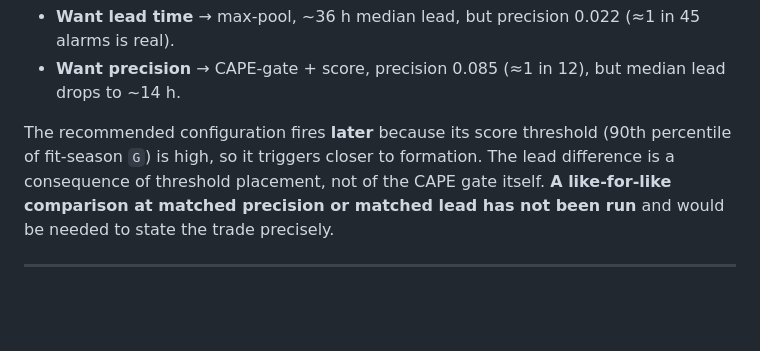
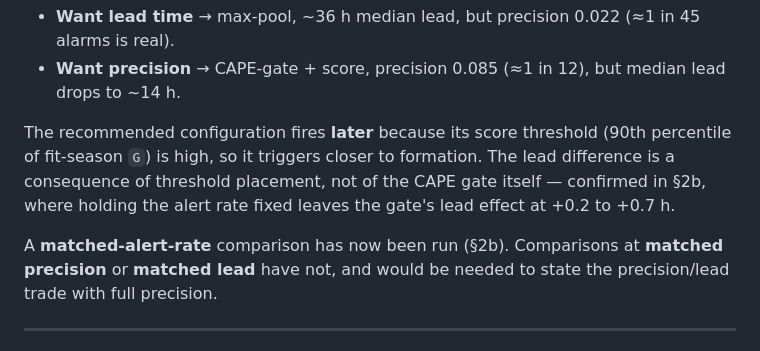
Before and after one commit to JermaineK/Weather_warning_project, a Markdown page: RECOMMENDED_CONFIGURATION.md, the part around the change. GitHub-like rendering; blank space fills up the shorter version.

Commit message:
geom-val: refresh stale 'not been run' note now that matched-rate comparison exists

```diff
--- a/RECOMMENDED_CONFIGURATION.md
+++ b/RECOMMENDED_CONFIGURATION.md
@@ -94,8 +94,12 @@ comparison is:
 The recommended configuration fires **later** because its score threshold (90th
 percentile of fit-season `G`) is high, so it triggers closer to formation. The
 lead difference is a consequence of threshold placement, not of the CAPE gate
-itself. **A like-for-like comparison at matched precision or matched lead has not
-been run** and would be needed to state the trade precisely.
+itself — confirmed in §2b, where holding the alert rate fixed leaves the gate's
+lead effect at +0.2 to +0.7 h.
+
+A **matched-alert-rate** comparison has now been run (§2b). Comparisons at
+**matched precision** or **matched lead** have not, and would be needed to state
+the precision/lead trade with full precision.
 
 ---
 
```
